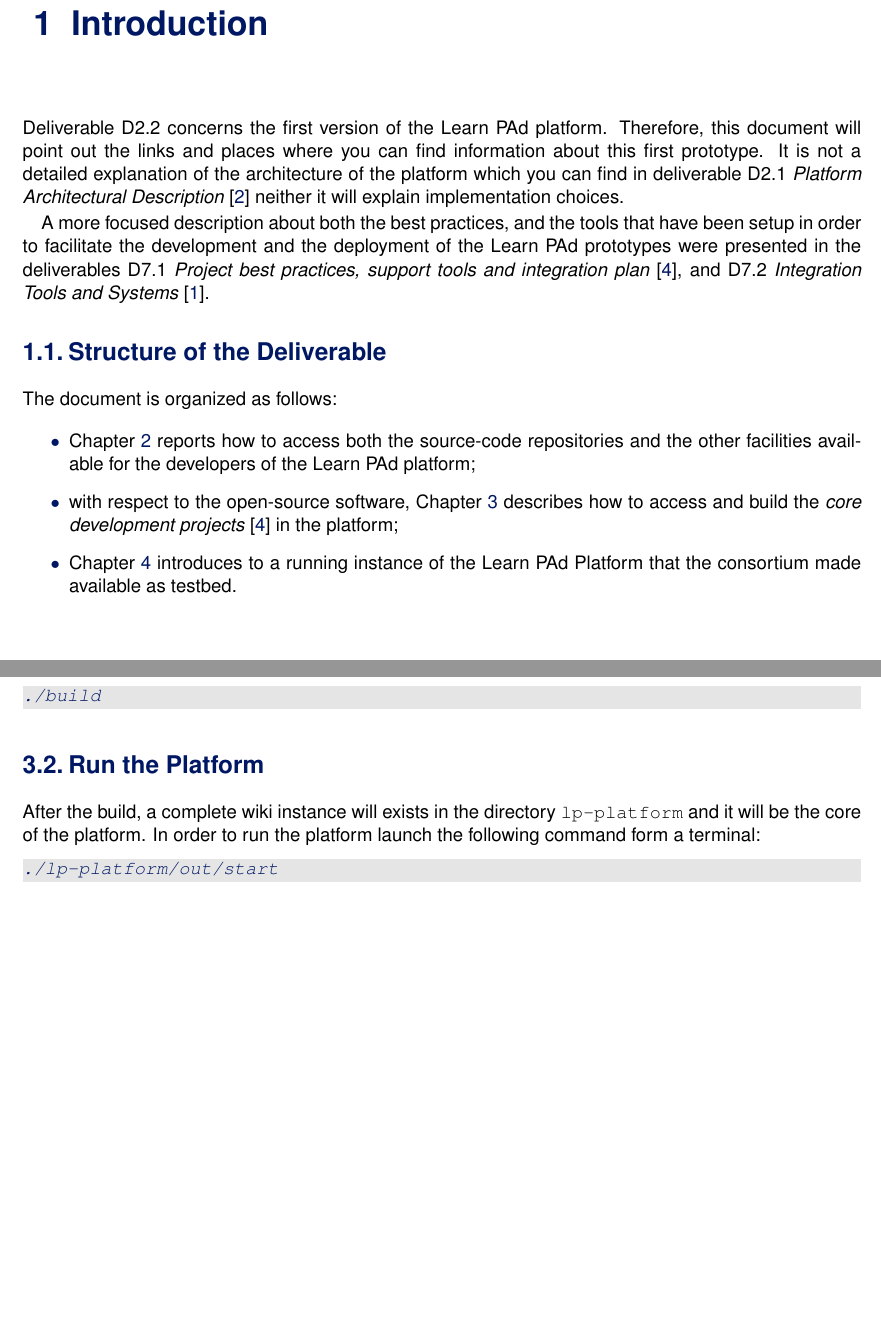
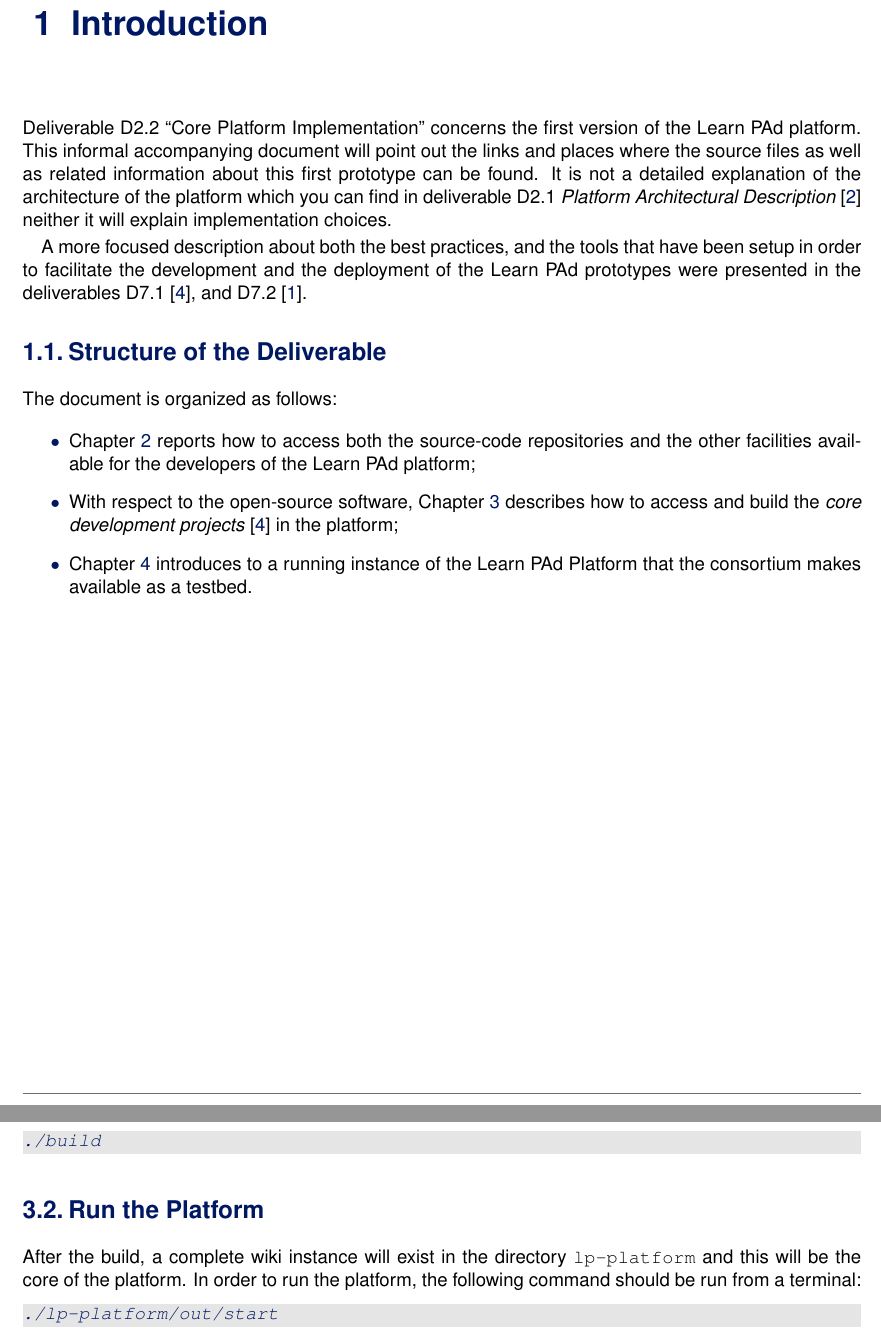
Before and after one commit to LearnPAd/d2.2, a LaTeX document (d2.2.tex): two parts of pages 9 and 13 of 17, joined at a grey line, cut so that both start at the same text, the shorter picture padded with empty space. Compiled offline with pdfLaTeX.

Commit message:
almost ver 4.0

```diff
--- a/d2.2.tex
+++ b/d2.2.tex
@@ -51,7 +63,7 @@
 \disseminationlevelpublic
 % \disseminationlevelconfidential
 %%% ------------------------------------------------------
-\version{3.3}%
+\version{4.0}%
 \contractualdeliverydate{31 July 2015}%
 \actualdeliverydate{31 July 2015}%
 \contributingwp{WP2}%
@@ -60,8 +72,11 @@
 %%% ---------------- abstract
 %%% ------------------------------------------------------
 
-\abstract{This deliverable is presenting the places and links where you can find
-and experiment the first version of \learnpad platform}
+\abstract{Deliverable D2.2 consists of a first version of \learnpad core
+platform. The deliverable is of software nature. In this accompanying
+documentation we provide a mapping of places and links from where the
+``official'' released version of prototype at M18 can be retrieved, as well as
+instructions for experimenting it. }
 
 %%% ------------------------------------------------------
 %%% ---------------- Keywords
@@ -149,18 +166,17 @@ Angelis}
 \chapter{Introduction}
 \label{ch:intro}
 
-Deliverable D2.2 concerns the first version of the \learnpad platform.
-Therefore, this document will point out the links and places where you can find
-information about this first prototype.  It is not a detailed explanation of the
+Deliverable D2.2 ``Core Platform Implementation'' concerns the first version of the \learnpad platform.
+This informal accompanying document will point out the links and places where the source files as well as related
+information about this first prototype can be found.  It is not a detailed explanation of the
 architecture of the platform which you can find in deliverable D2.1
 \emph{Platform Architectural Description}~\cite{learnpad:D2.1} neither it will
 explain implementation choices.
 
-A more focused description about both the best practices, and the tools that
-have been setup in order to facilitate the development and the deployment of the
-\learnpad prototypes were presented in the deliverables D7.1 \emph{Project best
-practices, support tools and integration plan}~\cite{learnpad:D7.1}, and D7.2
-\emph{Integration Tools and Systems}~\cite{learnpad:D7.2}.
+A more focused description about both the best practices, and the tools
+that have been setup in order to facilitate the development and the deployment
+of the \learnpad prototypes were presented in the deliverables
+D7.1~\cite{learnpad:D7.1}, and D7.2~\cite{learnpad:D7.2}.
 
 \section{Structure of the Deliverable}
 \label{sec:structure}
@@ -170,11 +186,11 @@ The document is organized as follows:
  \item Chapter~\ref{ch:sourcecode} reports how to access both the
 source-code repositories and the other facilities available for the developers
 of the \learnpad platform;
- \item with respect to the open-source software, Chapter~\ref{ch:platform}
+ \item With respect to the open-source software, Chapter~\ref{ch:platform}
 describes how to access and build the \textit{core development
 projects}~\cite{learnpad:D7.1} in the platform;
  \item Chapter~\ref{ch:testbed} introduces to a running instance of the
-\learnpad Platform that the consortium made available as testbed.
+\learnpad Platform that the consortium makes available as a testbed.
 \end{itemize}
 
 \chapter{Developer's Repositories}
@@ -253,9 +269,9 @@ root directory of the project.
 \section{Run the Platform}
 \label{sec:run}
 
-After the build, a complete wiki instance will exists in the directory
-\texttt{lp-platform} and it will be the core of the platform. In order to run
-the platform launch the following command form a terminal:
+After the build, a complete wiki instance will exist in the directory
+\texttt{lp-platform} and this will be the core of the platform. In order to run
+the platform, the following command should be run from a terminal:
 
 \begin{lstlisting}[style=javaCode, breaklines]
 ./lp-platform/out/start
```
Also changed, not shown: biblio.bib (+4 -4 lines), d2.2.tex (30 more changed lines).
